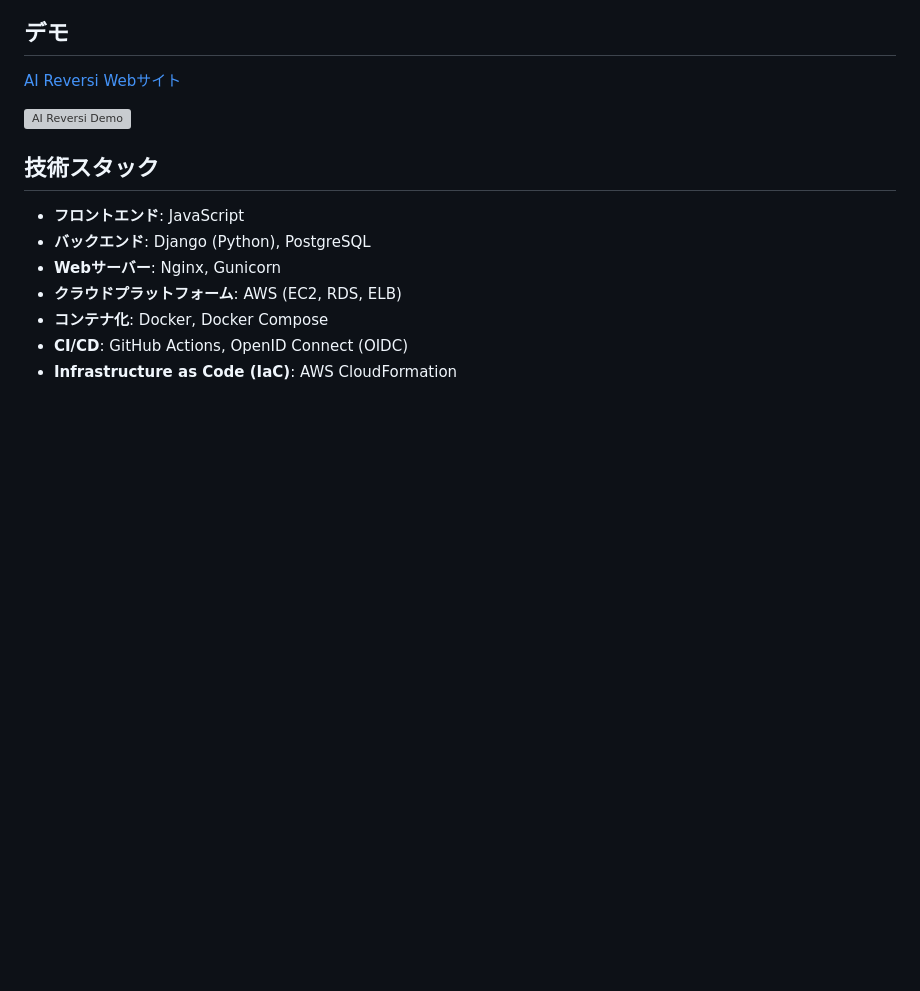
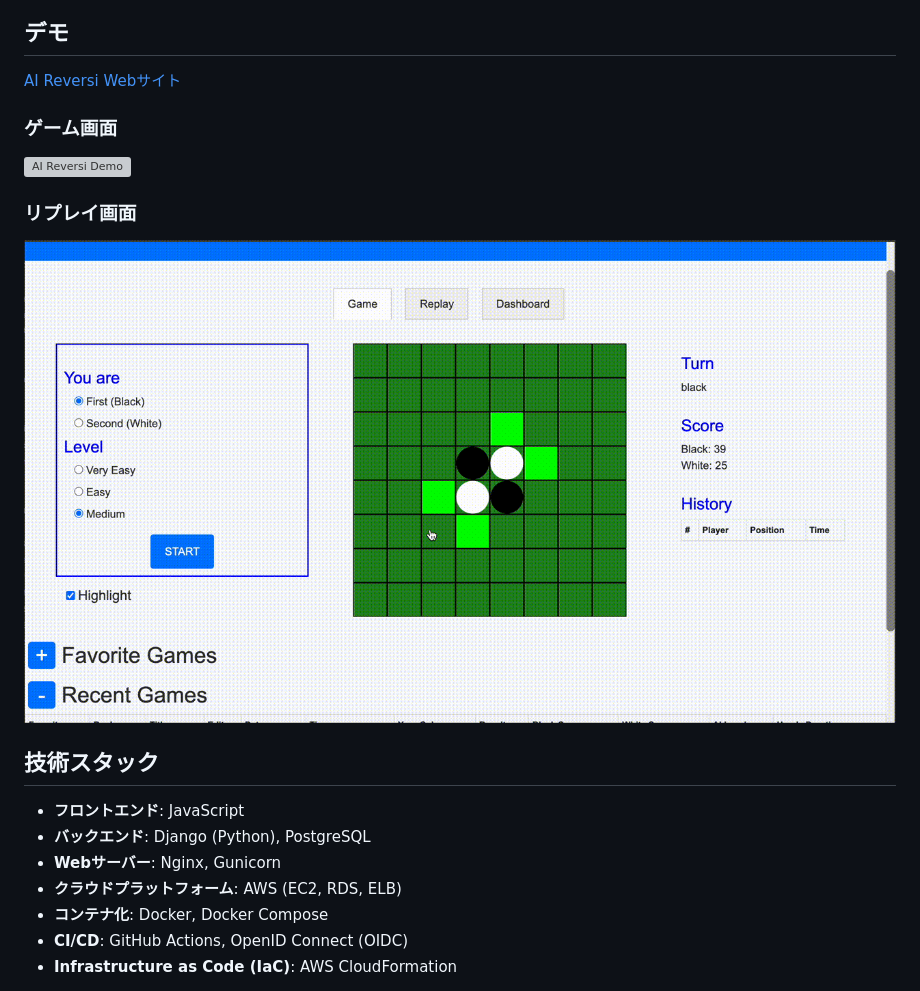
Before and after one commit to ryok247/ai-reversi, a Markdown page: README.md, the part around the change. Drawn GitHub-style; pictures changed too: demo2.gif (added); blank space fills up the shorter version; grey boxes are pictures that could not be loaded.

Commit message:
Added the second demo GIF for replay

```diff
--- a/README.md
+++ b/README.md
@@ -6,7 +6,11 @@ AI Reversiでは、さまざまな強さなAIを相手にリバーシをプレ
 
 [AI Reversi Webサイト](https://ai-reversi.com)
 
+### ゲーム画面
 ![AI Reversi Demo](demo.gif)
+
+### リプレイ画面
+![AI Reversi Demo](demo2.gif)
 
 ## 技術スタック
 
```
Also changed, not shown: 1 other file.
